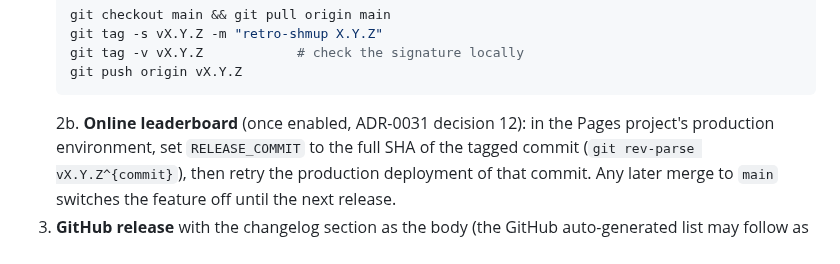
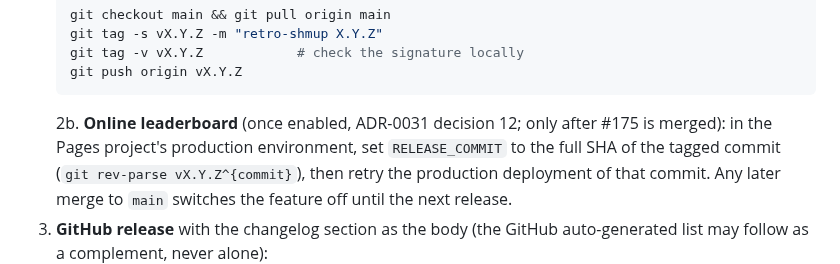
Before and after one commit to benoit-bremaud/retro-shmup, a Markdown page: CONTRIBUTING.md, the part around the change. GitHub-like rendering.

Commit message:
docs(repo): gate the leaderboard release step on #175 (#167)
Co-Authored-By: Claude Opus 5.5 <noreply@anthropic.com>

````diff
--- a/CONTRIBUTING.md
+++ b/CONTRIBUTING.md
@@ -245,7 +245,7 @@ GitHub as a *Signing Key* for the tag to show `Verified`.
    git tag -v vX.Y.Z            # check the signature locally
    git push origin vX.Y.Z
    ```
-   2b. **Online leaderboard** (once enabled, ADR-0031 decision 12): in the Pages project's
+   2b. **Online leaderboard** (once enabled, ADR-0031 decision 12; only after #175 is merged): in the Pages project's
    production environment, set `RELEASE_COMMIT` to the full SHA of the tagged commit
    (`git rev-parse vX.Y.Z^{commit}`), then retry the production deployment of that commit. Any
    later merge to `main` switches the feature off until the next release.
````
